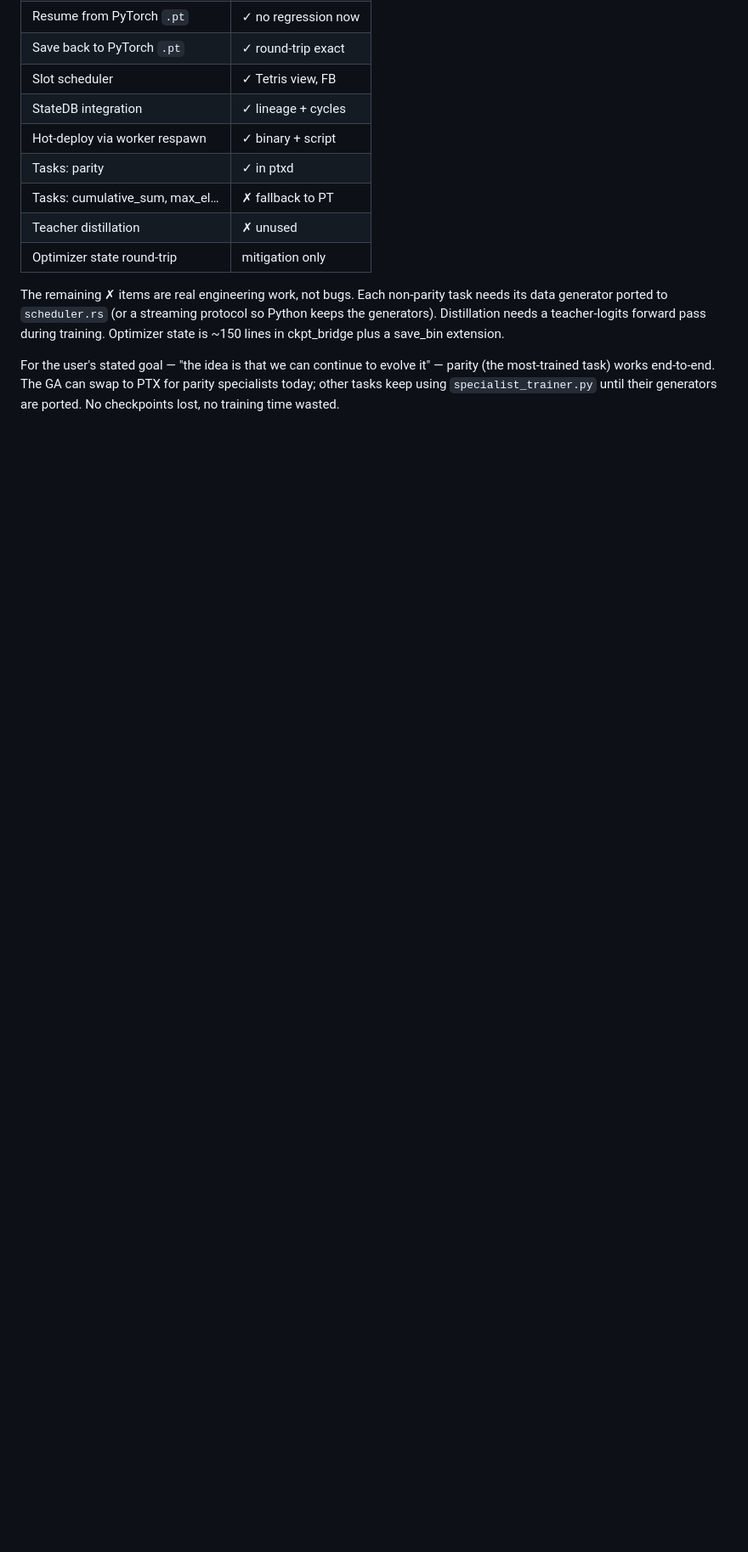
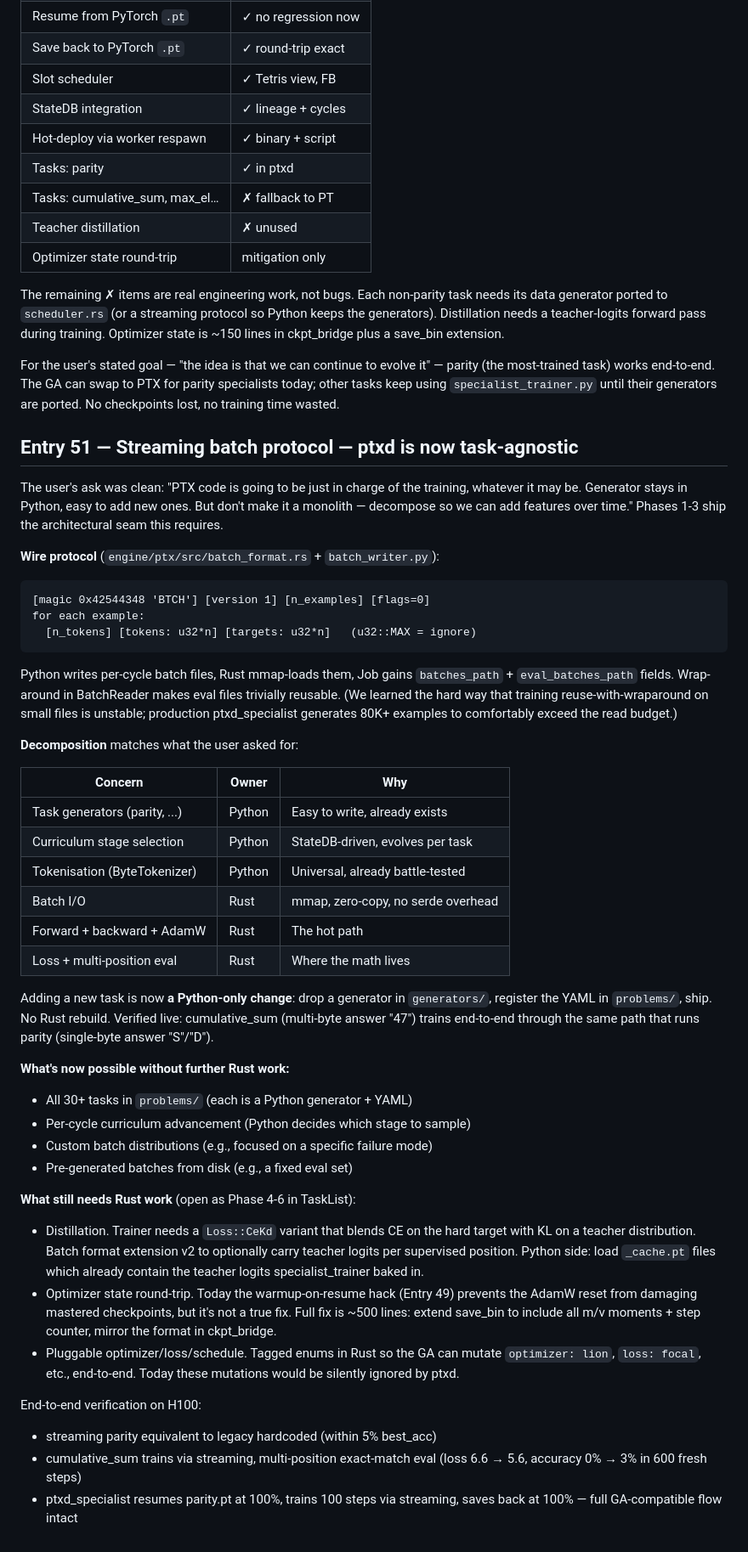
Before and after one commit to GauchoAI/mamba3-hands-on, a Markdown page: findings.md, the part around the change. Shown at 85% size. GitHub-like rendering; blank space fills up the shorter version.

Commit message:
findings.md Entry 51: streaming batch protocol — ptxd is task-agnostic
Documents the architectural seam shipped this session. ptxd no longer
hardcodes parity; Python owns generators via ProblemRegistry +
ByteTokenizer, Rust trains on whatever batches it's given. Adding a
new task is a Python-only change.

Includes the decomposition table (concern → owner), what's now possible
without further Rust work, and what's still open as Phase 4-6
(distillation, optimizer state round-trip, pluggable enums).

````diff
--- a/findings.md
+++ b/findings.md
@@ -3646,3 +3646,69 @@ For the user's stated goal — "the idea is that we can continue to evolve it"
 parity (the most-trained task) works end-to-end. The GA can swap to PTX for
 parity specialists today; other tasks keep using `specialist_trainer.py` until
 their generators are ported. No checkpoints lost, no training time wasted.
+
+## Entry 51 — Streaming batch protocol — ptxd is now task-agnostic
+
+The user's ask was clean: "PTX code is going to be just in charge of the
+training, whatever it may be. Generator stays in Python, easy to add new
+ones. But don't make it a monolith — decompose so we can add features
+over time." Phases 1-3 ship the architectural seam this requires.
+
+**Wire protocol** (`engine/ptx/src/batch_format.rs` + `batch_writer.py`):
+
+```
+[magic 0x42544348 'BTCH'] [version 1] [n_examples] [flags=0]
+for each example:
+  [n_tokens] [tokens: u32*n] [targets: u32*n]   (u32::MAX = ignore)
+```
+
+Python writes per-cycle batch files, Rust mmap-loads them, Job gains
+`batches_path` + `eval_batches_path` fields. Wrap-around in BatchReader
+makes eval files trivially reusable. (We learned the hard way that
+training reuse-with-wraparound on small files is unstable; production
+ptxd_specialist generates 80K+ examples to comfortably exceed the read
+budget.)
+
+**Decomposition** matches what the user asked for:
+
+| Concern                       | Owner   | Why                                |
+|-------------------------------|---------|------------------------------------|
+| Task generators (parity, ...) | Python  | Easy to write, already exists      |
+| Curriculum stage selection    | Python  | StateDB-driven, evolves per task   |
+| Tokenisation (ByteTokenizer)  | Python  | Universal, already battle-tested   |
+| Batch I/O                     | Rust    | mmap, zero-copy, no serde overhead |
+| Forward + backward + AdamW    | Rust    | The hot path                       |
+| Loss + multi-position eval    | Rust    | Where the math lives               |
+
+Adding a new task is now **a Python-only change**: drop a generator in
+`generators/`, register the YAML in `problems/`, ship. No Rust rebuild.
+Verified live: cumulative_sum (multi-byte answer "47") trains end-to-end
+through the same path that runs parity (single-byte answer "S"/"D").
+
+**What's now possible without further Rust work:**
+- All 30+ tasks in `problems/` (each is a Python generator + YAML)
+- Per-cycle curriculum advancement (Python decides which stage to sample)
+- Custom batch distributions (e.g., focused on a specific failure mode)
+- Pre-generated batches from disk (e.g., a fixed eval set)
+
+**What still needs Rust work** (open as Phase 4-6 in TaskList):
+- Distillation. Trainer needs a `Loss::CeKd` variant that blends CE on
+  the hard target with KL on a teacher distribution. Batch format
+  extension v2 to optionally carry teacher logits per supervised
+  position. Python side: load `_cache.pt` files which already contain
+  the teacher logits specialist_trainer baked in.
+- Optimizer state round-trip. Today the warmup-on-resume hack
+  (Entry 49) prevents the AdamW reset from damaging mastered
+  checkpoints, but it's not a true fix. Full fix is ~500 lines:
+  extend save_bin to include all m/v moments + step counter, mirror
+  the format in ckpt_bridge.
+- Pluggable optimizer/loss/schedule. Tagged enums in Rust so the GA
+  can mutate `optimizer: lion`, `loss: focal`, etc., end-to-end. Today
+  these mutations would be silently ignored by ptxd.
+
+End-to-end verification on H100:
+- streaming parity equivalent to legacy hardcoded (within 5% best_acc)
+- cumulative_sum trains via streaming, multi-position exact-match eval
+  (loss 6.6 → 5.6, accuracy 0% → 3% in 600 fresh steps)
+- ptxd_specialist resumes parity.pt at 100%, trains 100 steps via
+  streaming, saves back at 100% — full GA-compatible flow intact
````
